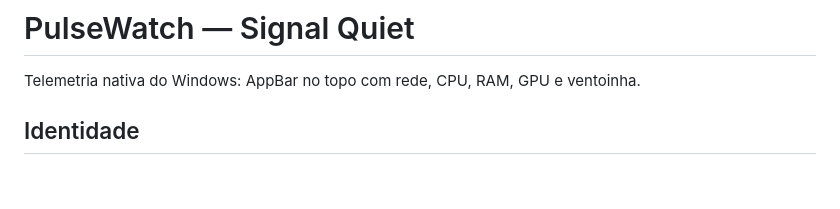
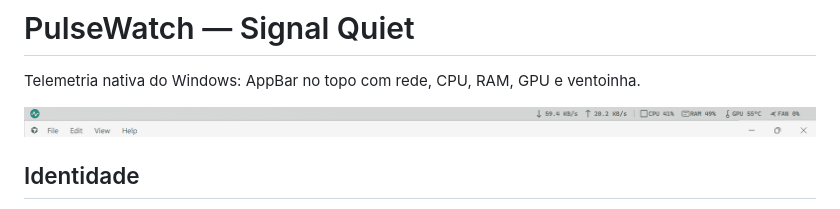
Before and after one commit to LuanFreitas/PulseWatch, a Markdown page: README.md, the part around the change. Rendered like a GitHub page; pictures changed too: docs/pulsewatch-bar.gif (added); blank space fills up the shorter version.

Commit message:
Add README bar demo GIF and faster fullscreen yield.
Show the live Signal Quiet bar on GitHub, and hide the AppBar more quickly when focus surfaces take over.

```diff
--- a/README.md
+++ b/README.md
@@ -1,6 +1,8 @@
 # PulseWatch — Signal Quiet
 
 Telemetria nativa do Windows: AppBar no topo com rede, CPU, RAM, GPU e ventoinha.
+
+![PulseWatch em funcionamento](docs/pulsewatch-bar.gif)
 
 ## Identidade
 
```
Also changed, not shown: docs/pulsewatch-bar.png (added), 1 other file.
